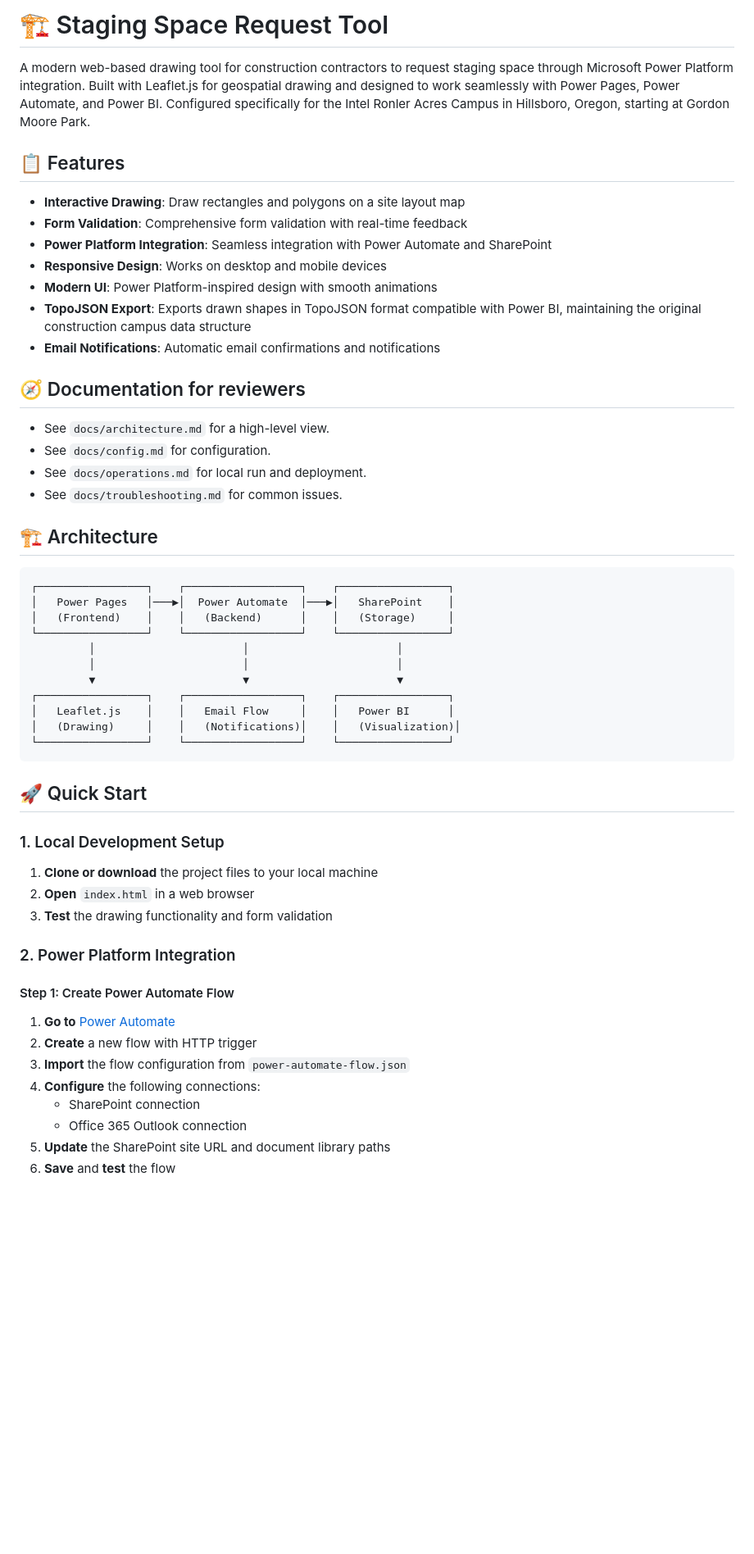
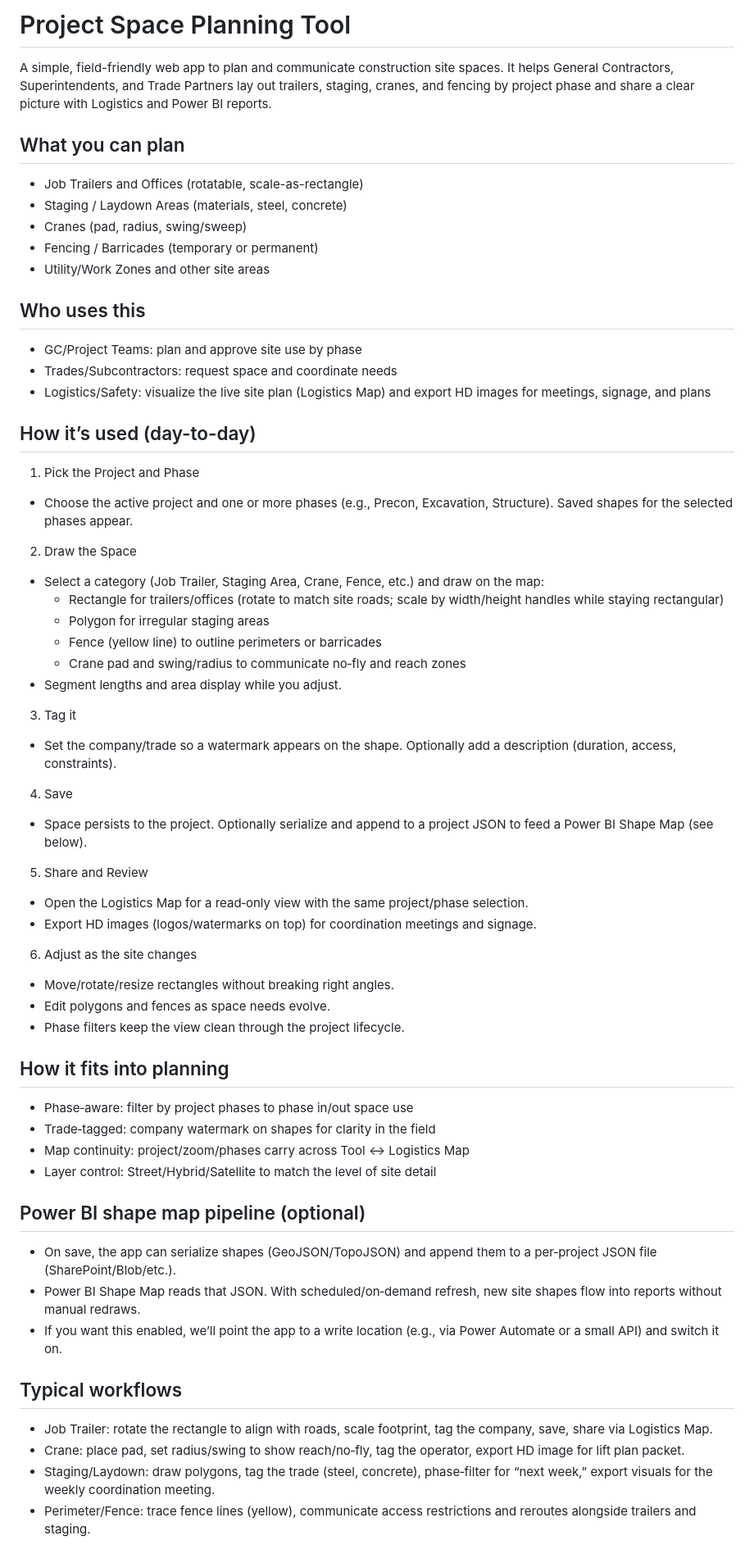
Before and after one commit to ajuenemannv2/projectspaceplanningtool, a Markdown page: README.md, the part around the change printed below. Shown: that part at 82% size. Rendered like a GitHub page; blank space fills up the shorter version.

Commit message:
docs(readme): construction-focused overview, workflows, admin details, file-structure blurbs

````diff
--- a/README.md
+++ b/README.md
@@ -1,57 +1,60 @@
-# 🏗️ Staging Space Request Tool
+# Project Space Planning Tool
 
-A modern web-based drawing tool for construction contractors to request staging space through Microsoft Power Platform integration. Built with Leaflet.js for geospatial drawing and designed to work seamlessly with Power Pages, Power Automate, and Power BI. Configured specifically for the Intel Ronler Acres Campus in Hillsboro, Oregon, starting at Gordon Moore Park.
+A simple, field-friendly web app to plan and communicate construction site spaces. It helps General Contractors, Superintendents, and Trade Partners lay out trailers, staging, cranes, and fencing by project phase and share a clear picture with Logistics and Power BI reports.
 
-## 📋 Features
+## What you can plan
+- Job Trailers and Offices (rotatable, scale-as-rectangle)
+- Staging / Laydown Areas (materials, steel, concrete)
+- Cranes (pad, radius, swing/sweep)
+- Fencing / Barricades (temporary or permanent)
+- Utility/Work Zones and other site areas
 
-- **Interactive Drawing**: Draw rectangles and polygons on a site layout map
-- **Form Validation**: Comprehensive form validation with real-time feedback
-- **Power Platform Integration**: Seamless integration with Power Automate and SharePoint
-- **Responsive Design**: Works on desktop and mobile devices
-- **Modern UI**: Power Platform-inspired design with smooth animations
-- **TopoJSON Export**: Exports drawn shapes in TopoJSON format compatible with Power BI, maintaining the original construction campus data structure
-- **Email Notifications**: Automatic email confirmations and notifications
+## Who uses this
+- GC/Project Teams: plan and approve site use by phase
+- Trades/Subcontractors: request space and coordinate needs
+- Logistics/Safety: visualize the live site plan (Logistics Map) and export HD images for meetings, signage, and plans
 
-## 🧭 Documentation for reviewers
-- See `docs/architecture.md` for a high-level view.
-- See `docs/config.md` for configuration.
-- See `docs/operations.md` for local run and deployment.
-- See `docs/troubleshooting.md` for common issues.
+## How it’s used (day-to-day)
+1) Pick the Project and Phase
+- Choose the active project and one or more phases (e.g., Precon, Excavation, Structure). Saved shapes for the selected phases appear.
 
-## 🏗️ Architecture
+2) Draw the Space
+- Select a category (Job Trailer, Staging Area, Crane, Fence, etc.) and draw on the map:
+  - Rectangle for trailers/offices (rotate to match site roads; scale by width/height handles while staying rectangular)
+  - Polygon for irregular staging areas
+  - Fence (yellow line) to outline perimeters or barricades
+  - Crane pad and swing/radius to communicate no‑fly and reach zones
+- Segment lengths and area display while you adjust.
 
-```
-┌─────────────────┐    ┌──────────────────┐    ┌─────────────────┐
-│   Power Pages   │───▶│  Power Automate  │───▶│   SharePoint    │
-│   (Frontend)    │    │   (Backend)      │    │   (Storage)     │
-└─────────────────┘    └──────────────────┘    └─────────────────┘
-         │                       │                       │
-         │                       │                       │
-         ▼                       ▼                       ▼
-┌─────────────────┐    ┌──────────────────┐    ┌─────────────────┐
-│   Leaflet.js    │    │   Email Flow     │    │   Power BI      │
-│   (Drawing)     │    │   (Notifications)│    │   (Visualization)│
-└─────────────────┘    └──────────────────┘    └─────────────────┘
-```
+3) Tag it
+- Set the company/trade so a watermark appears on the shape. Optionally add a description (duration, access, constraints).
 
-## 🚀 Quick Start
+4) Save
+- Space persists to the project. Optionally serialize and append to a project JSON to feed a Power BI Shape Map (see below).
 
-### 1. Local Development Setup
+5) Share and Review
+- Open the Logistics Map for a read‑only view with the same project/phase selection.
+- Export HD images (logos/watermarks on top) for coordination meetings and signage.
 
-1. **Clone or download** the project files to your local machine
-2. **Open** `index.html` in a web browser
-3. **Test** the drawing functionality and form validation
+6) Adjust as the site changes
+- Move/rotate/resize rectangles without breaking right angles.
+- Edit polygons and fences as space needs evolve.
+- Phase filters keep the view clean through the project lifecycle.
 
-### 2. Power Platform Integration
+## How it fits into planning
+- Phase‑aware: filter by project phases to phase in/out space use
+- Trade‑tagged: company watermark on shapes for clarity in the field
+- Map continuity: project/zoom/phases carry across Tool ↔ Logistics Map
+- Layer control: Street/Hybrid/Satellite to match the level of site detail
 
-#### Step 1: Create Power Automate Flow
+## Power BI shape map pipeline (optional)
+- On save, the app can serialize shapes (GeoJSON/TopoJSON) and append them to a per‑project JSON file (SharePoint/Blob/etc.).
+- Power BI Shape Map reads that JSON. With scheduled/on‑demand refresh, new site shapes flow into reports without manual redraws.
+- If you want this enabled, we’ll point the app to a write location (e.g., via Power Automate or a small API) and switch it on.
 
-1. **Go to** [Power Automate](https://flow.microsoft.com)
-2. **Create** a new flow with HTTP trigger
-3. **Import** the flow configuration from `power-automate-flow.json`
-4. **Configure** the following connections:
-   - SharePoint connection
-   - Office 365 Outlook connection
-5. **Update** the SharePoint site URL and document library paths
-6. **Save** and **test** the flow
+## Typical workflows
+- Job Trailer: rotate the rectangle to align with roads, scale footprint, tag the company, save, share via Logistics Map.
+- Crane: place pad, set radius/swing to show reach/no‑fly, tag the operator, export HD image for lift plan packet.
+- Staging/Laydown: draw polygons, tag the trade (steel, concrete), phase‑filter for “next week,” export visuals for the weekly coordination meeting.
+- Perimeter/Fence: trace fence lines (yellow), communicate access restrictions and reroutes alongside trailers and staging.
 
````
Also changed, not shown: other parts of README.md (+59 -57 lines).
